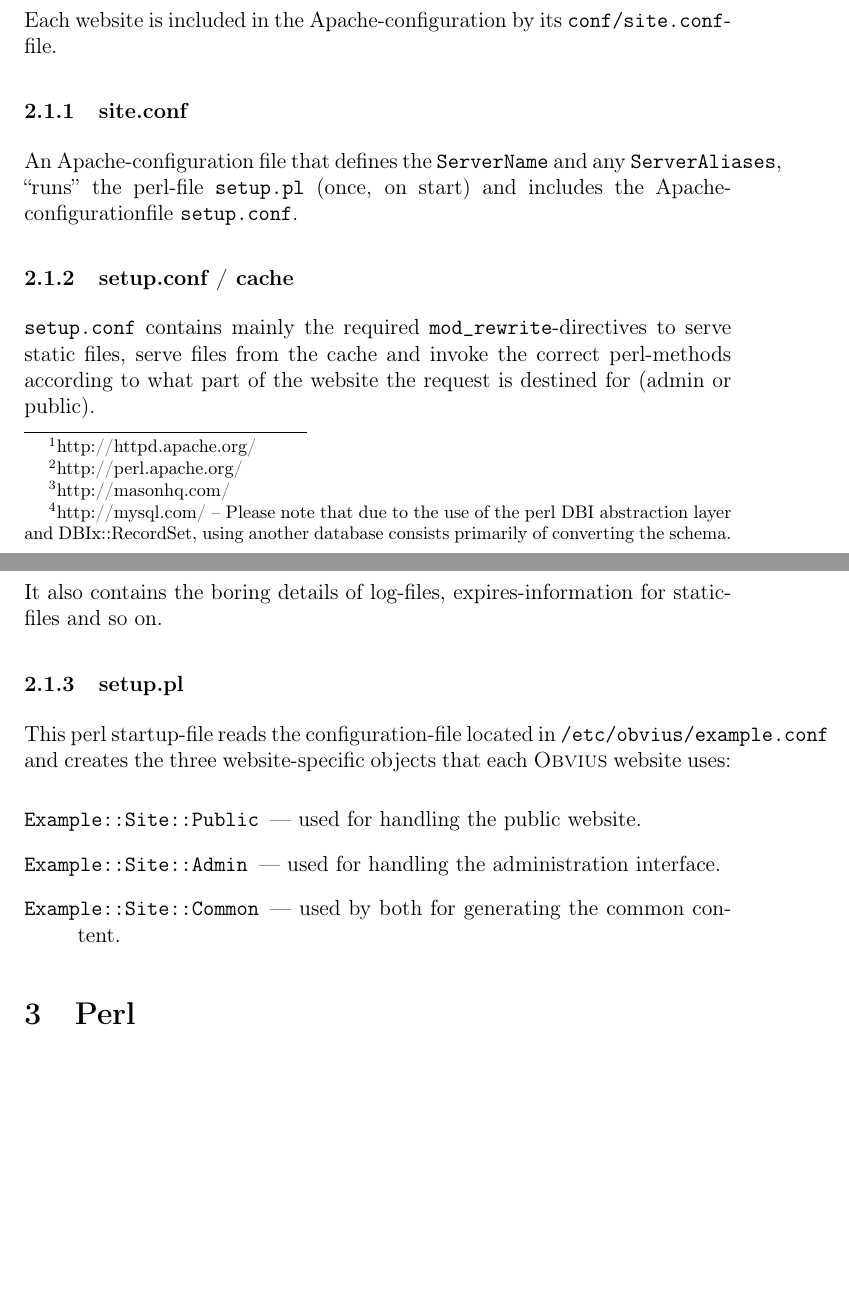
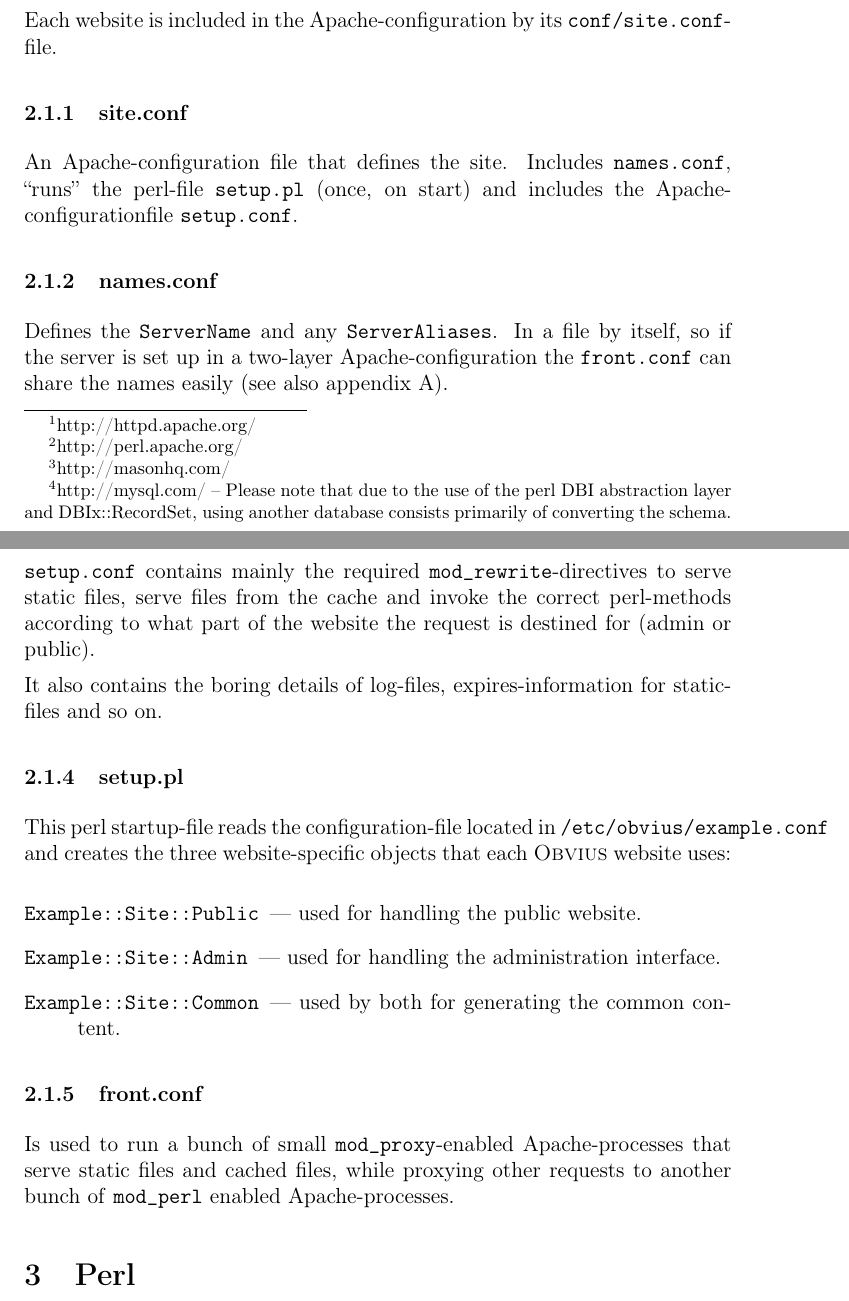
Before and after one commit to egn-Magenta/obvius, a LaTeX paper (manual/tech/request.tex): two parts of pages 4 and 5 of 8, joined at a grey line, cut so that both start at the same text, the shorter picture padded with empty space. Compiled offline with LaTeX, dvips and Ghostscript.

Commit message:
Add a little more info on front.conf

```diff
--- a/manual/tech/request.tex
+++ b/manual/tech/request.tex
@@ -77,10 +77,17 @@ Each website is included in the Apache-configuration by its
 
 \subsubsection{site.conf}
 
-An Apache-configuration file that defines the \texttt{ServerName} and
-any \texttt{ServerAliases}, ``runs'' the perl-file \texttt{setup.pl}
+An Apache-configuration file that defines the site. Includes
+\texttt{names.conf}, ``runs'' the perl-file \texttt{setup.pl}
 (once, on start) and includes the Apache-configurationfile
 \texttt{setup.conf}.
+
+\subsubsection{names.conf}
+
+Defines the \texttt{ServerName} and any \texttt{ServerAliases}. In a
+file by itself, so if the server is set up in a two-layer
+Apache-configuration the \texttt{front.conf} can share the names
+easily (see also appendix \ref{proxying}).
 
 \subsubsection{setup.conf / cache}
 
@@ -104,6 +111,12 @@ website-specific objects that each \obvius\ website uses:
 \item[\texttt{Example::Site::Common}] --- used by both for generating the common
   content.
 \end{description}
+
+\subsubsection{front.conf}
+
+Is used to run a bunch of small \modproxy-enabled Apache-processes
+that serve static files and cached files, while proxying other
+requests to another bunch of \modperl\ enabled Apache-processes.
 
 
 \section{Perl}
```
Also changed, not shown: manual/tech/request.tex (2 more changed lines).
